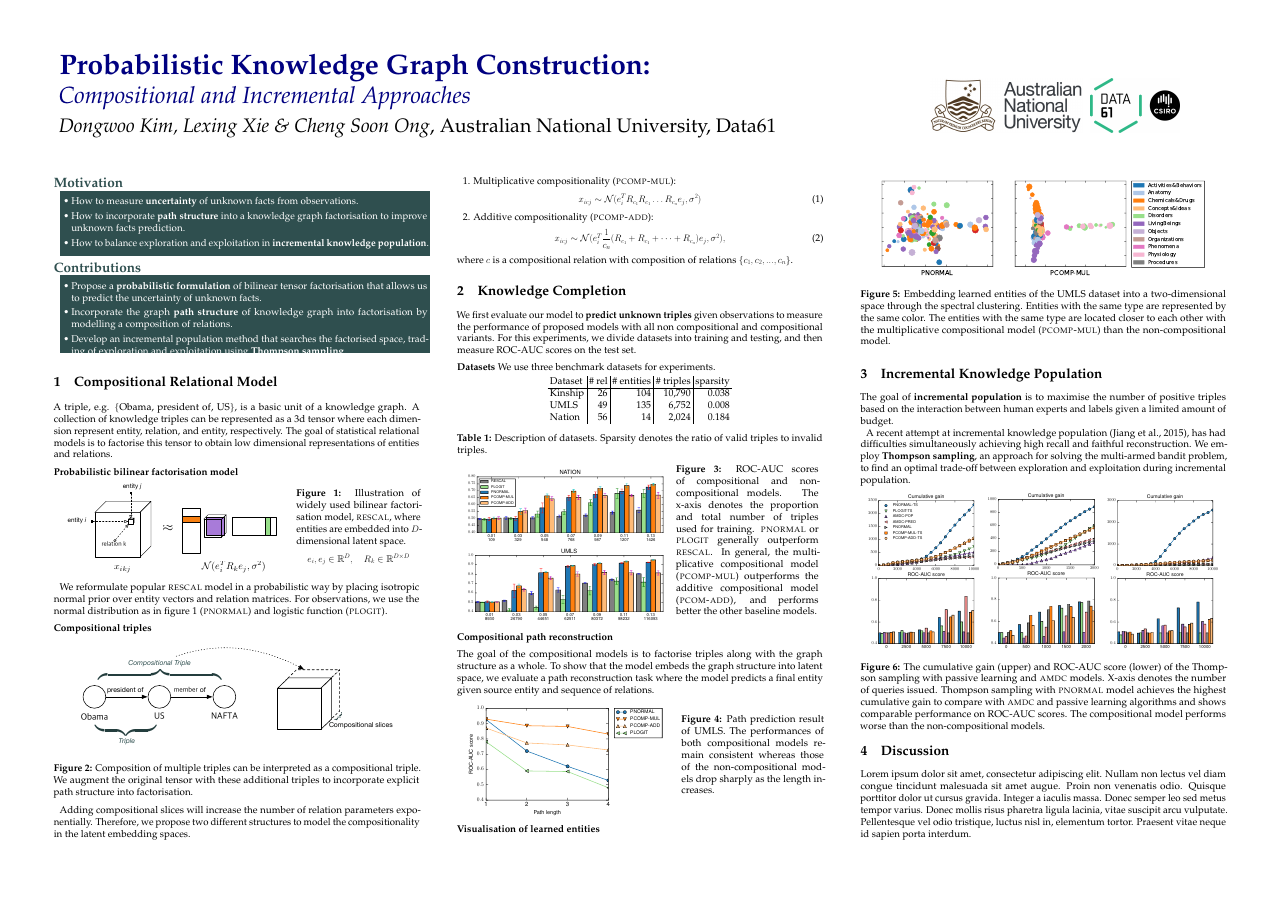
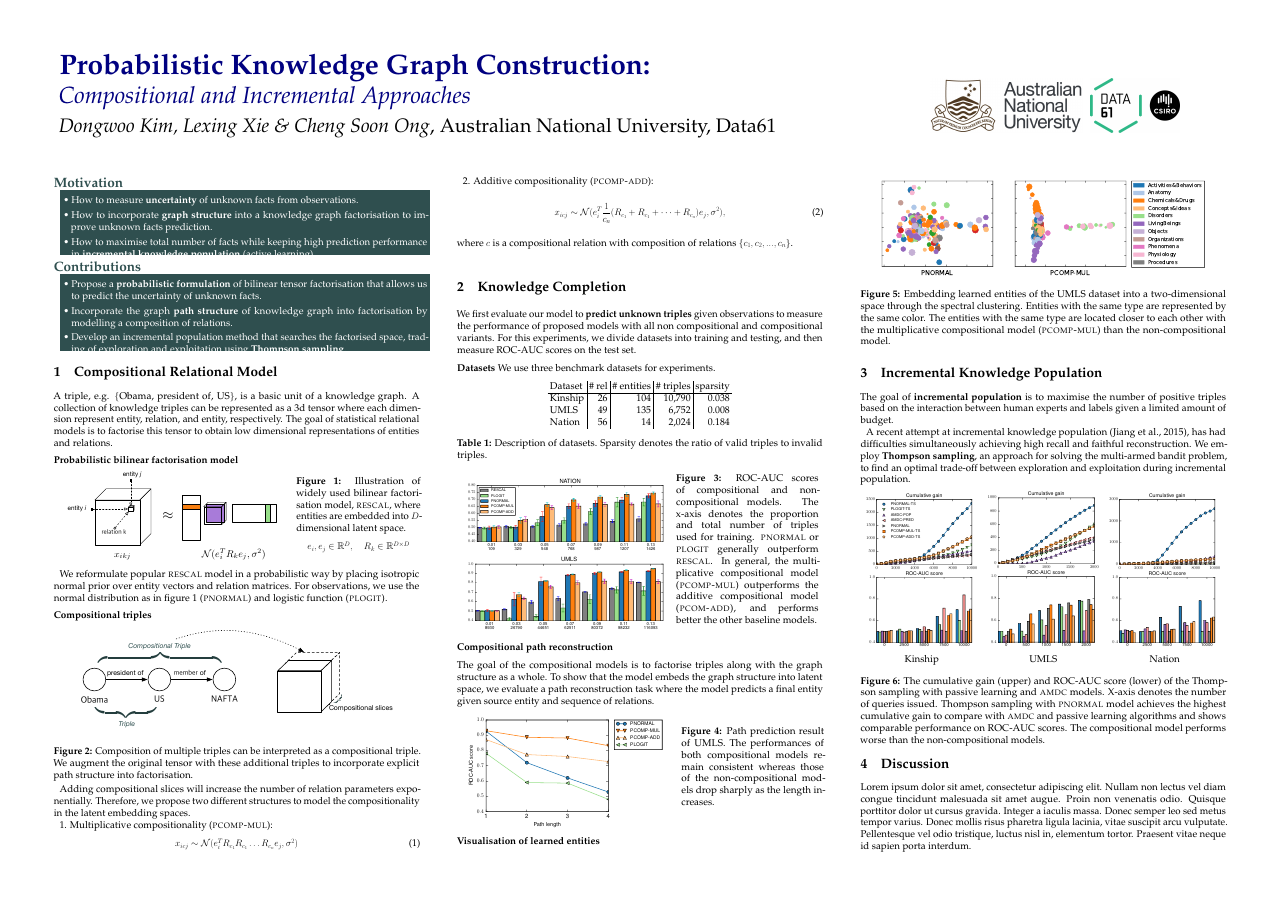
Before and after one commit to dongwookim-ml/almc, a LaTeX poster (paper/poster/cikm2016_poster.tex): the whole page. Compiled offline with pdfLaTeX.

Commit message:
add dataset names in figure 6.

```diff
--- a/paper/poster/cikm2016_poster.tex
+++ b/paper/poster/cikm2016_poster.tex
@@ -147,8 +147,8 @@
 \begin{itemize}
 \itemup
 \item How to measure \textbf{uncertainty} of unknown facts from observations.
-\item How to incorporate \textbf{path structure} into a knowledge graph factorisation to improve  unknown facts prediction.
-\item How to balance exploration and exploitation in \textbf{incremental knowledge population}.
+\item How to incorporate \textbf{graph structure} into a knowledge graph factorisation to improve  unknown facts prediction.
+\item How to maximise total number of facts while keeping high prediction performance in \textbf{incremental knowledge population} (active learning).
 \itemup
 \end{itemize}
 \end{tabular}
@@ -302,9 +302,12 @@ The goal of \textbf{incremental population} is to maximise the number of positiv
 A recent attempt at incremental knowledge population (Jiang et al., 2015), has had difficulties simultaneously achieving high recall and faithful reconstruction. We employ \textbf{Thompson sampling}, an approach for solving the multi-armed bandit problem, to find an optimal trade-off between exploration and exploitation during incremental population.
 
 \begin{center}
-\includegraphics[width=0.32\linewidth]{../cikm2016/images/thompson_kinship_mcmc_vertical_line.pdf}
-\includegraphics[width=0.32\linewidth]{../cikm2016/images/thompson_nation_mcmc_vertical_line.pdf}
-\includegraphics[width=0.32\linewidth]{../cikm2016/images/thompson_umls_mcmc_vertical_line.pdf}
+\begin{tabular}{c c c}
+\includegraphics[width=0.32\linewidth]{../cikm2016/images/thompson_kinship_mcmc_vertical_line.pdf}&
+\includegraphics[width=0.32\linewidth]{../cikm2016/images/thompson_nation_mcmc_vertical_line.pdf}&
+\includegraphics[width=0.32\linewidth]{../cikm2016/images/thompson_umls_mcmc_vertical_line.pdf}\\
+Kinship & UMLS & Nation \\
+\end{tabular}
 \captionof{figure}{The cumulative gain (upper) and ROC-AUC score (lower) of the Thompson sampling with passive learning and \textsc{amdc} models. X-axis denotes the number of queries issued. Thompson sampling with \textsc{pnormal} model achieves the highest cumulative gain to compare with \textsc{amdc} and passive learning algorithms and shows comparable performance on ROC-AUC scores. The compositional model performs worse than the non-compositional models.}
 \end{center}
 
```
Also changed, not shown: paper/poster/cikm2016_poster.pdf.
